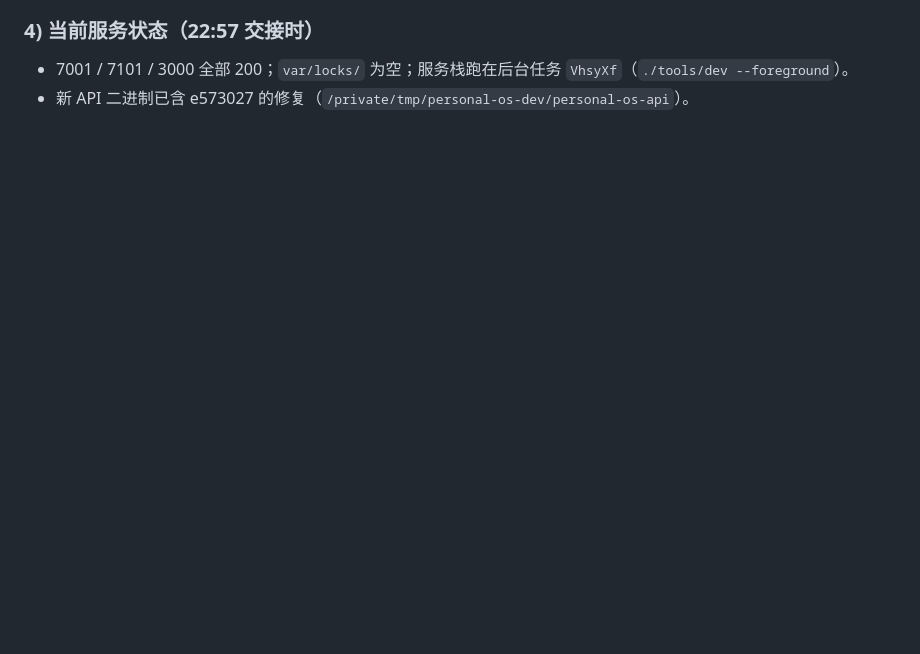
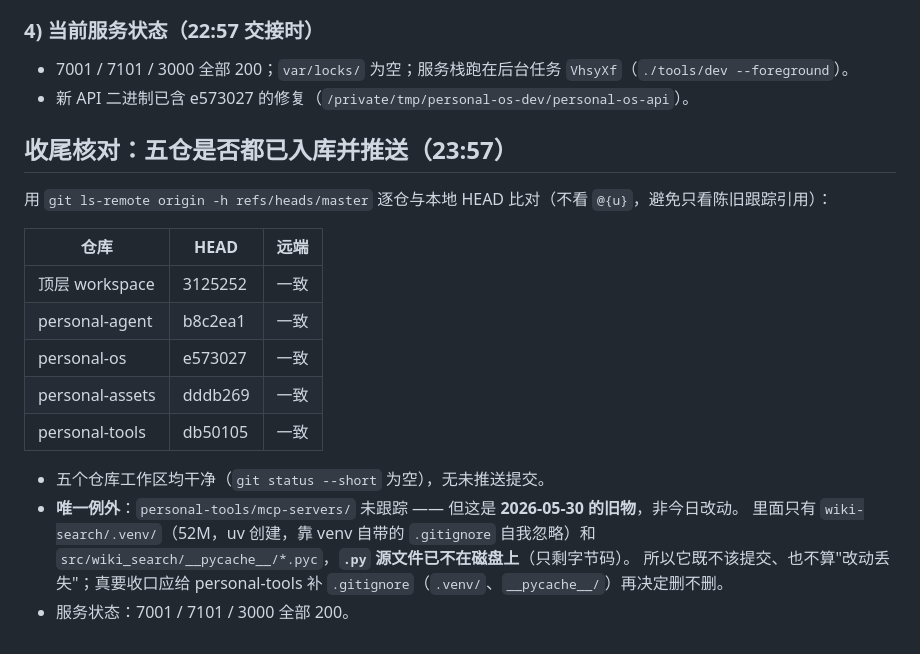
Before and after one commit to walker-qiang/personal-system, a Markdown page: .workbuddy/memory/2026-09-27.md, the part around the change. Drawn GitHub-style; blank space fills up the shorter version.

Commit message:
docs(memory): verify all five repos are pushed and note the stale mcp-servers dir
Records the ls-remote based check (compare against the remote, not the local
tracking ref) and the one untracked leftover in personal-tools: an old
mcp-servers/wiki-search holding only a .venv and stray .pyc files, its
source already gone from disk.

```diff
--- a/.workbuddy/memory/2026-09-27.md
+++ b/.workbuddy/memory/2026-09-27.md
@@ -231,3 +231,22 @@
 ### 4) 当前服务状态（22:57 交接时）
 - 7001 / 7101 / 3000 全部 200；`var/locks/` 为空；服务栈跑在后台任务 `VhsyXf`（`./tools/dev --foreground`）。
 - 新 API 二进制已含 e573027 的修复（`/private/tmp/personal-os-dev/personal-os-api`）。
+
+## 收尾核对：五仓是否都已入库并推送（23:57）
+
+用 `git ls-remote origin -h refs/heads/master` 逐仓与本地 HEAD 比对（不看 `@{u}`，避免只看陈旧跟踪引用）：
+
+| 仓库 | HEAD | 远端 |
+|---|---|---|
+| 顶层 workspace | 3125252 | 一致 |
+| personal-agent | b8c2ea1 | 一致 |
+| personal-os | e573027 | 一致 |
+| personal-assets | dddb269 | 一致 |
+| personal-tools | db50105 | 一致 |
+
+- 五个仓库工作区均干净（`git status --short` 为空），无未推送提交。
+- **唯一例外**：`personal-tools/mcp-servers/` 未跟踪 —— 但这是 **2026-05-30 的旧物**，非今日改动。
+  里面只有 `wiki-search/.venv/`（52M，uv 创建，靠 venv 自带的 `.gitignore` 自我忽略）和
+  `src/wiki_search/__pycache__/*.pyc`，**`.py` 源文件已不在磁盘上**（只剩字节码）。
+  所以它既不该提交、也不算"改动丢失"；真要收口应给 personal-tools 补 `.gitignore`（`.venv/`、`__pycache__/`）再决定删不删。
+- 服务状态：7001 / 7101 / 3000 全部 200。
```
